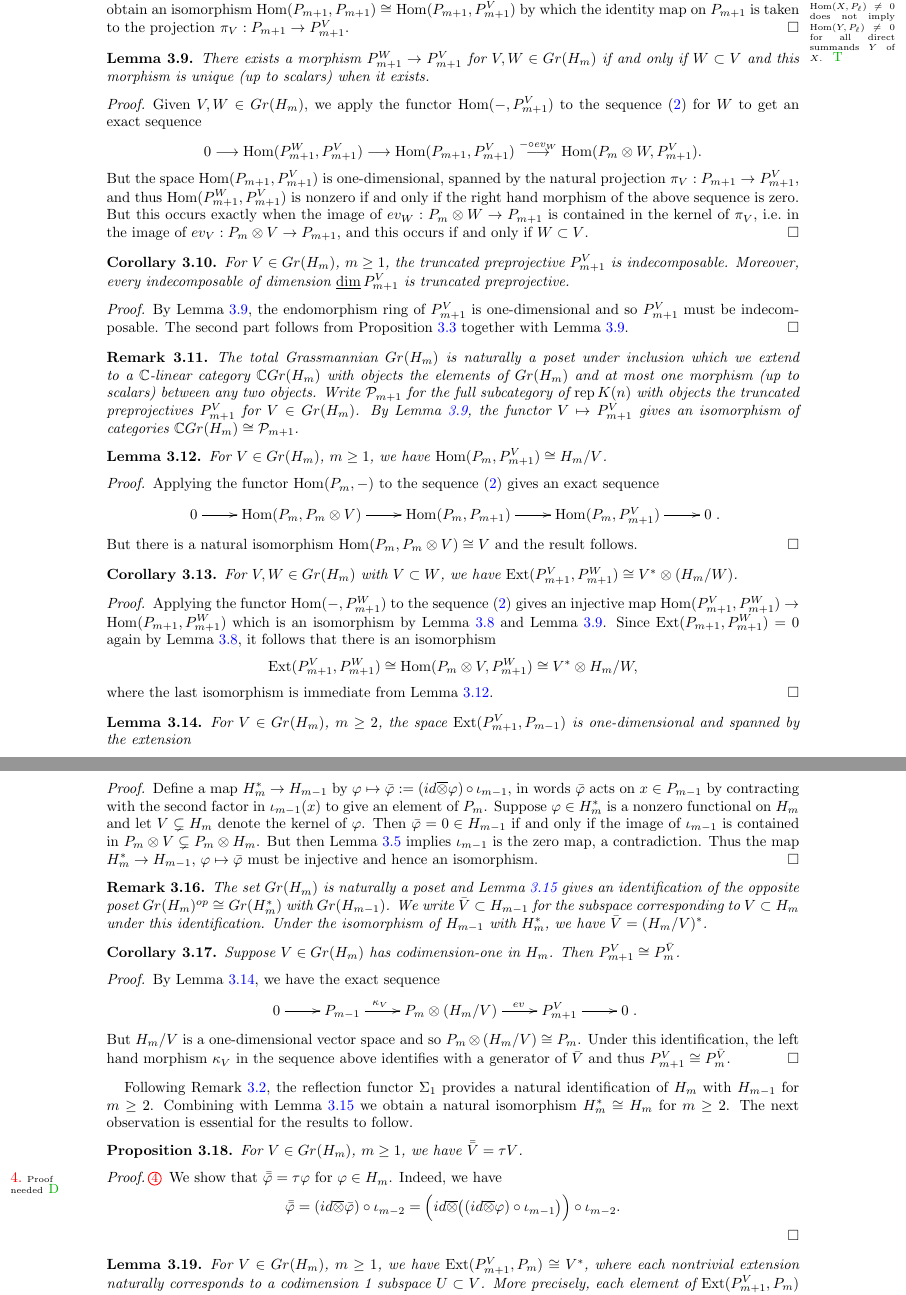
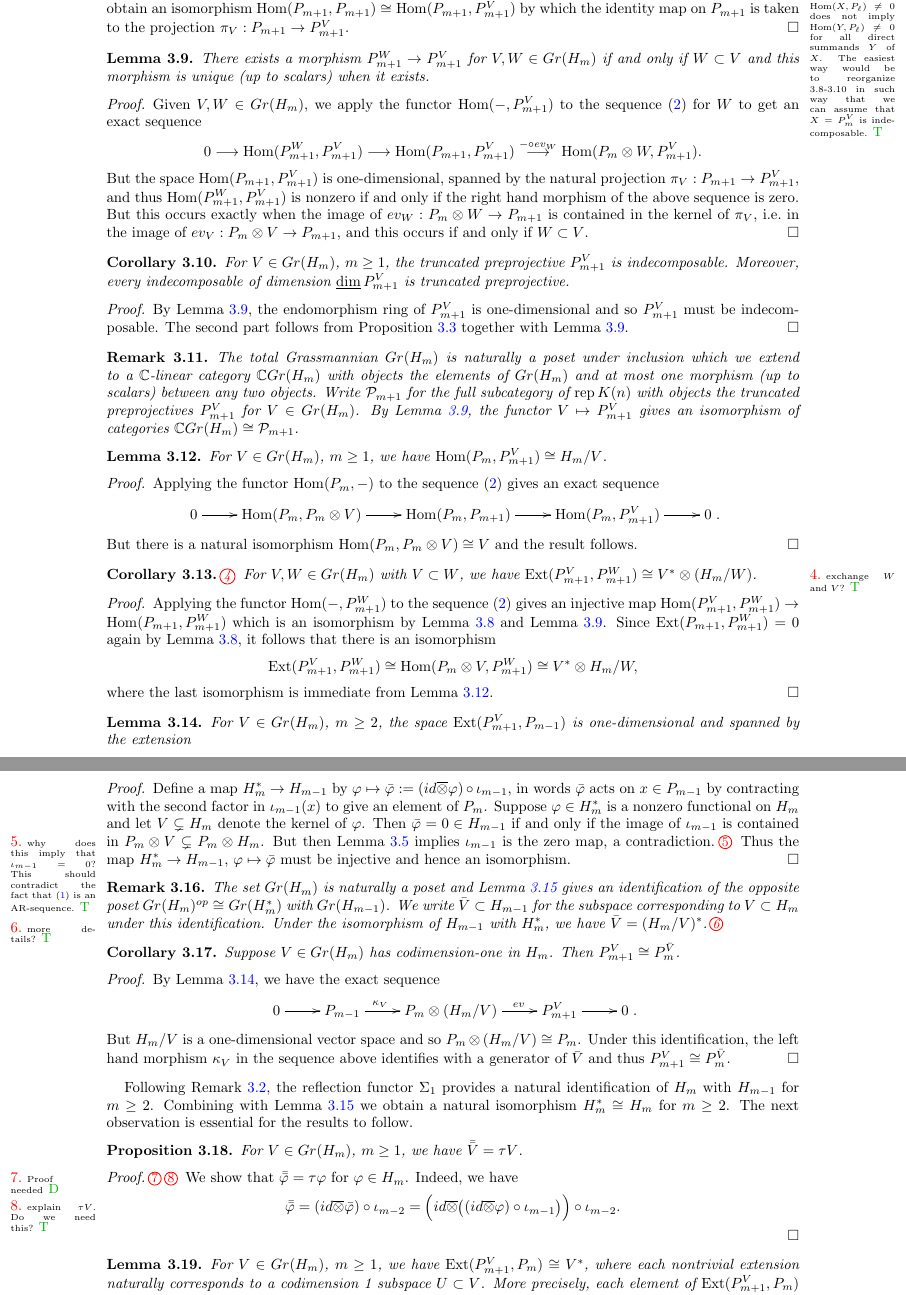
Before and after one commit to drupel/Grassmannian_Cells, a LaTeX paper (Grassmannian_cells.tex): two parts of pages 5 and 6 of 31, joined at a grey line, cut so that both start at the same text. Compiled offline with pdfLaTeX.

Commit message:
added some says, minor changes

```diff
--- a/Grassmannian_cells.tex
+++ b/Grassmannian_cells.tex
@@ -311,7 +310,7 @@ Following Lemma~\ref{le:injective evaluation maps} we define the following.
   Moreover, $\Hom(P_{m+1},P_{m+1}^V)$ is the one-dimensional space spanned by the natural projection $\pi_V:P_{m+1}\to P_{m+1}^V$.
 \end{lemma}
 \begin{proof}
-  The first claim is immediate since $\Hom(X,P_\ell)\ne0$ (resp. $\Ext(P_\ell,X)\ne0$) for some $\ell\ge1$ implies all indecomposable summands of $X$ are preprojectives of the form $P_r$ with $1\le r\le\ell$ (resp. $1\le r\le\ell-2$), whereas $P_{m+1}^V$ is not preprojective.\sayT{The proof as written seems to be false as $\Hom(X,P_\ell)\ne0$ does not imply $\Hom(Y,P_\ell)\neq 0$ for all direct summands $Y$ of $X$. } Note that $\udim P_{m+1}^V <\udim P_{m+1}$, but $\udim P_r\geq \udim P_{m+1}$ if $\Hom(P_{m+1},P_r)\neq 0.$  For the second claim we apply the functor $\Hom(P_{m+1},-)$ to the sequence \eqref{eq:truncated preprojectives} and obtain an isomorphism $\Hom(P_{m+1},P_{m+1})\cong\Hom(P_{m+1},P_{m+1}^V)$ by which the identity map on $P_{m+1}$ is taken to the projection $\pi_V:P_{m+1}\to P_{m+1}^V$.
+  The first claim is immediate since $\Hom(X,P_\ell)\ne0$ (resp. $\Ext(P_\ell,X)\ne0$) for some $\ell\ge1$ implies all indecomposable summands of $X$ are preprojectives of the form $P_r$ with $1\le r\le\ell$ (resp. $1\le r\le\ell-2$), whereas $P_{m+1}^V$ is not preprojective.\sayT{The proof as written seems to be false as $\Hom(X,P_\ell)\ne0$ does not imply $\Hom(Y,P_\ell)\neq 0$ for all direct summands $Y$ of $X$. The easiest way would be to reorganize 3.8-3.10 in such way that we can assume that $X=P_m^V$ is indecomposable.} Note that $\udim P_{m+1}^V <\udim P_{m+1}$, but $\udim P_r\geq \udim P_{m+1}$ if $\Hom(P_{m+1},P_r)\neq 0.$  For the second claim we apply the functor $\Hom(P_{m+1},-)$ to the sequence \eqref{eq:truncated preprojectives} and obtain an isomorphism $\Hom(P_{m+1},P_{m+1})\cong\Hom(P_{m+1},P_{m+1}^V)$ by which the identity map on $P_{m+1}$ is taken to the projection $\pi_V:P_{m+1}\to P_{m+1}^V$.
 \end{proof}
 
 \begin{lemma}
@@ -350,7 +349,7 @@ Following Lemma~\ref{le:injective evaluation maps} we define the following.
   But there is a natural isomorphism $\Hom(P_m,P_m\otimes V)\cong V$ and the result follows.
 \end{proof}
 
-\begin{corollary}
+\begin{corollary}\sayT{exchange $W$ and $V$?}
     For $V,W\in Gr(H_m)$ with $V\subset W$, we have $\Ext(P_{m+1}^V,P_{m+1}^W)\cong V^*\otimes(H_m/W)$.
 \end{corollary}
 \begin{proof}
@@ -387,13 +386,13 @@ Following Lemma~\ref{le:injective evaluation maps} we define the following.
   Define a map $H_m^*\to H_{m-1}$ by $\varphi\mapsto\bar{\varphi}:=(id\overline{\otimes}\varphi)\circ\iota_{m-1}$, in words $\bar{\varphi}$ acts on $x\in P_{m-1}$ by contracting with the second factor in $\iota_{m-1}(x)$ to give an element of $P_m$.
   Suppose $\varphi\in H_m^*$ is a nonzero functional on $H_m$ and let $V\subsetneq H_m$ denote the kernel of $\varphi$.
   Then $\bar{\varphi}=0\in H_{m-1}$ if and only if the image of $\iota_{m-1}$ is contained in $P_m\otimes V\subsetneq P_m\otimes H_m$.
-  But then Lemma~\ref{le:injective evaluation maps} implies $\iota_{m-1}$ is the zero map, a contradiction.
+  But then Lemma~\ref{le:injective evaluation maps} implies $\iota_{m-1}$ is the zero map, a contradiction.\sayT{why does this imply that $\iota_{m-1}=0$? This should contradict the fact that \eqref{eq:AR sequence} is an AR-sequence.}
   Thus the map $H_m^*\to H_{m-1}$, $\varphi\mapsto\bar{\varphi}$ must be injective and hence an isomorphism.
 \end{proof}
 \begin{remark}
   The set $Gr(H_m)$ is naturally a poset and Lemma~\ref{le:preprojective homomorphism duality} gives an identification of the opposite poset $Gr(H_m)^{op}\cong Gr(H_m^*)$ with $Gr(H_{m-1})$.
   We write $\bar{V}\subset H_{m-1}$ for the subspace corresponding to $V\subset H_m$ under this identification.
-  Under the isomorphism of $H_{m-1}$ with $H_m^*$, we have $\bar{V}=(H_m/V)^*$.
+  Under the isomorphism of $H_{m-1}$ with $H_m^*$, we have $\bar{V}=(H_m/V)^*$.\sayT{more details?}
 \end{remark}
 
 \begin{corollary}
@@ -414,7 +413,7 @@ The next observation is essential for the results to follow.
   For $V\in Gr(H_m)$, $m\ge1$, we have $\bar{\bar{V}}=\tau V$.
 \end{proposition}
 \begin{proof}
-  \sayD{Proof needed}
+  \sayD{Proof needed}\sayT{explain $\tau V$. Do we need this?}
   We show that $\bar{\bar{\varphi}}=\tau\varphi$ for $\varphi\in H_m$.
   Indeed, we have
   \[\bar{\bar{\varphi}}=(id\overline{\otimes}\bar{\varphi})\circ\iota_{m-2}=\Big(id\overline{\otimes}\big((id\overline{\otimes}\varphi)\circ\iota_{m-1}\big)\Big)\circ\iota_{m-2}.\]
```
Also changed, not shown: Grassmannian_cells.tex (14 more changed lines).
